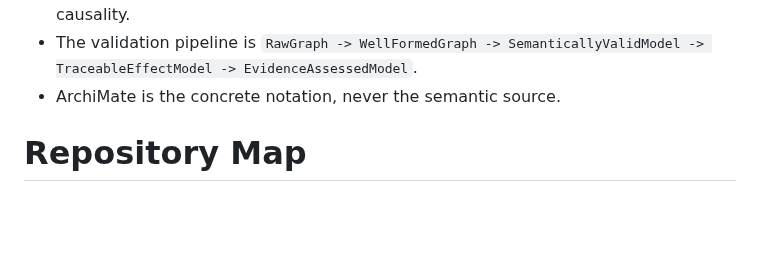
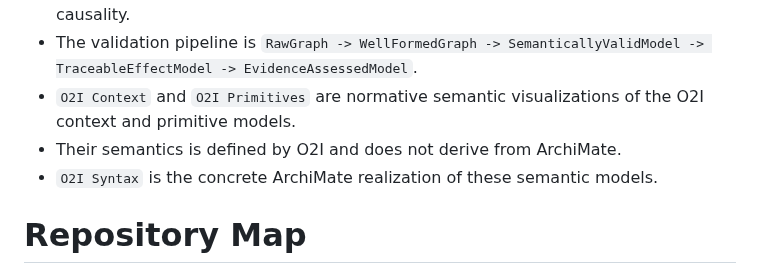
Before and after one commit to normenmueller/o2i, a Markdown page: .ai4X/CONTEXT.md, the part around the change. Rendered like a GitHub page; blank space fills up the shorter version.

Commit message:
clarify semantic view authority

```diff
--- a/.ai4X/CONTEXT.md
+++ b/.ai4X/CONTEXT.md
@@ -41,7 +41,10 @@ test and apply O2I but never define its generic semantics.
   methodological causality.
 - The validation pipeline is
   `RawGraph -> WellFormedGraph -> SemanticallyValidModel -> TraceableEffectModel -> EvidenceAssessedModel`.
-- ArchiMate is the concrete notation, never the semantic source.
+- `O2I Context` and `O2I Primitives` are normative semantic visualizations of
+  the O2I context and primitive models.
+- Their semantics is defined by O2I and does not derive from ArchiMate.
+- `O2I Syntax` is the concrete ArchiMate realization of these semantic models.
 
 # Repository Map
 
```
Also changed, not shown: .ai4X/BEHAVIOR.md (+4 -3 lines).
